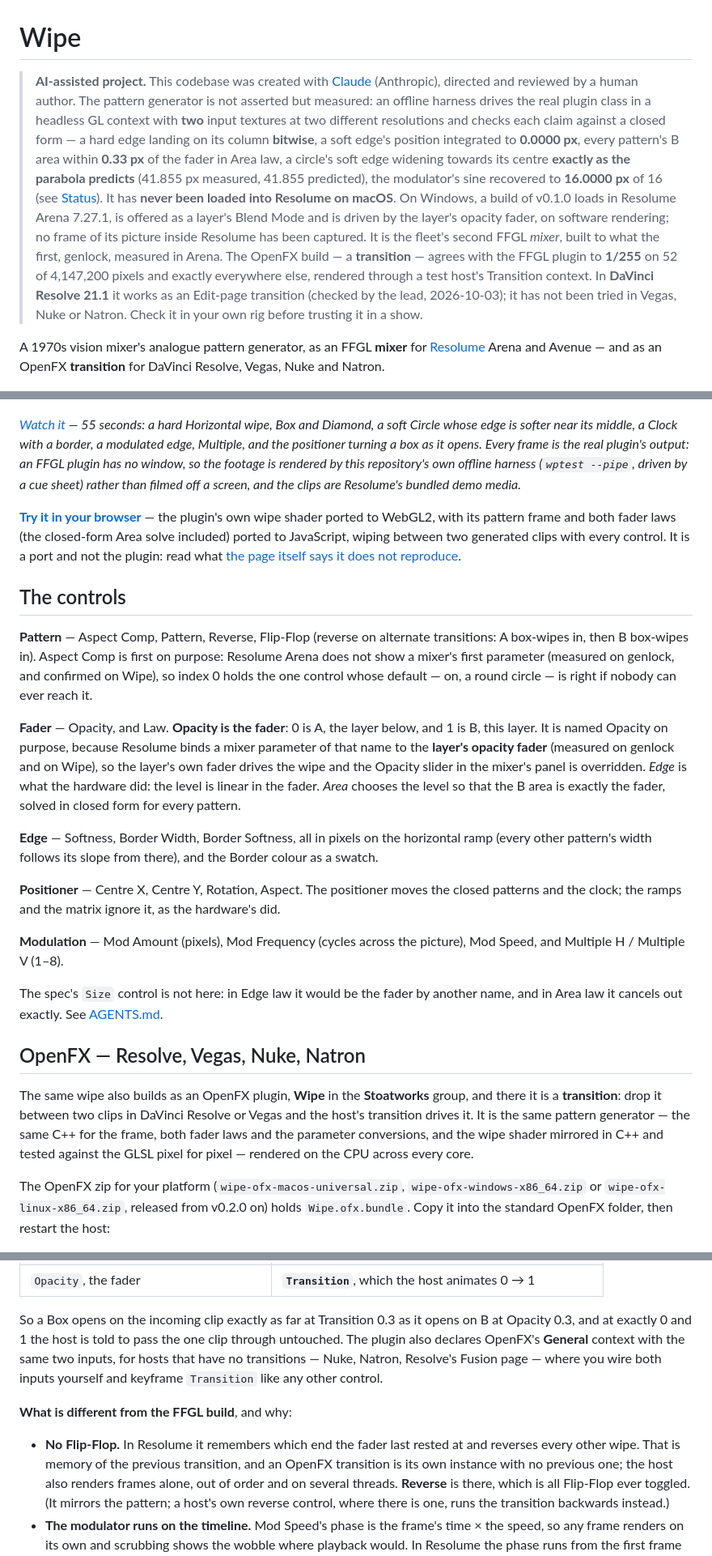
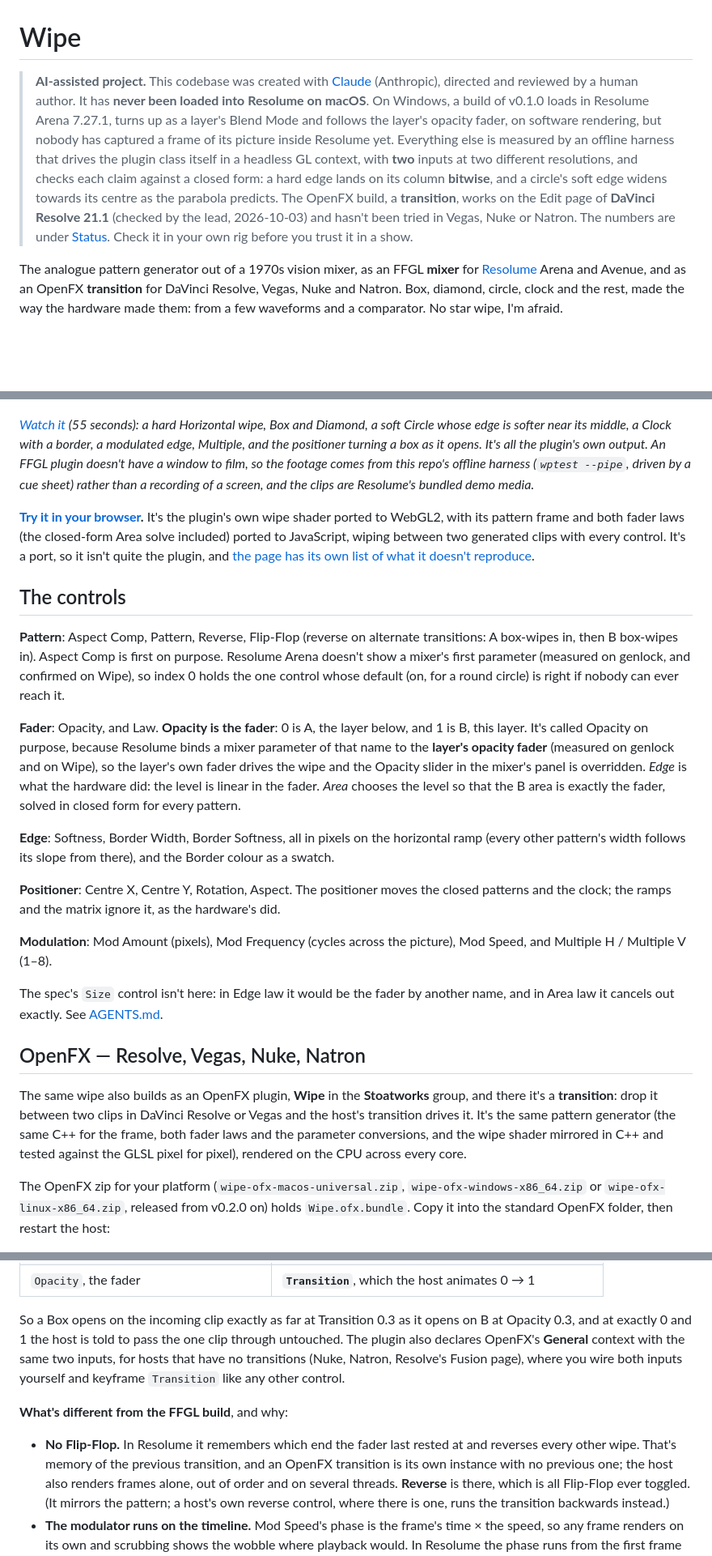
Before and after one commit to stoatworks-labs/wipe, a Markdown page: README.md, 3 parts joined by grey strips. Shown at 81% size. GitHub-like rendering; blank space fills up the shorter version.

```diff
--- a/README.md
+++ b/README.md
@@ -1,29 +1,23 @@
 # Wipe
 
 > **AI-assisted project.** This codebase was created with [Claude](https://claude.com/claude-code)
-> (Anthropic), directed and reviewed by a human author. The pattern generator is
-> not asserted but measured: an offline harness drives the real plugin class in
-> a headless GL context with **two** input textures at two different
-> resolutions and checks each claim against a closed form — a hard edge landing
-> on its column **bitwise**, a soft edge's position integrated to **0.0000 px**,
-> every pattern's B area within **0.33 px** of the fader in Area law, a circle's
-> soft edge widening towards its centre **exactly as the parabola predicts**
-> (41.855 px measured, 41.855 predicted), the modulator's sine recovered to
-> **16.0000 px** of 16 (see [Status](#status)). It has **never been loaded into
-> Resolume on macOS**. On Windows, a build of v0.1.0 loads in Resolume Arena
-> 7.27.1, is offered as a layer's Blend Mode and is driven by the layer's opacity
-> fader, on software rendering; no frame of its picture inside Resolume has been
-> captured. It is the fleet's second FFGL *mixer*, built to what the first,
-> genlock, measured in Arena. The OpenFX build — a **transition** — agrees with
-> the FFGL plugin to **1/255** on 52 of 4,147,200 pixels and exactly everywhere
-> else, rendered through a test host's Transition context. In **DaVinci Resolve
-> 21.1** it works as an Edit-page transition (checked by the lead, 2026-10-03);
-> it has not been tried in Vegas, Nuke or Natron. Check it in your own rig
-> before trusting it in a show.
+> (Anthropic), directed and reviewed by a human author. It has **never been loaded into
+> Resolume on macOS**. On Windows, a build of v0.1.0 loads in Resolume Arena 7.27.1, turns
+> up as a layer's Blend Mode and follows the layer's opacity fader, on software rendering, but
+> nobody has captured a frame of its picture inside Resolume yet. Everything else is measured
+> by an offline harness that drives the plugin class itself in a headless GL context, with
+> **two** inputs at two different resolutions, and checks each claim against a closed form: a
+> hard edge lands on its column **bitwise**, and a circle's soft edge widens towards its centre
+> as the parabola predicts. The OpenFX build, a **transition**, works on the Edit page of
+> **DaVinci Resolve 21.1** (checked by the lead, 2026-10-03) and hasn't been tried in Vegas, Nuke
+> or Natron. The numbers are under [Status](#status). Check it in your own rig before you trust
+> it in a show.
 
-A 1970s vision mixer's analogue pattern generator, as an FFGL **mixer** for
-[Resolume](https://resolume.com) Arena and Avenue — and as an OpenFX
-**transition** for DaVinci Resolve, Vegas, Nuke and Natron.
+The analogue pattern generator out of a 1970s vision mixer, as an FFGL **mixer** for
+[Resolume](https://resolume.com) Arena and Avenue, and as an OpenFX **transition** for
+DaVinci Resolve, Vegas, Nuke and Natron. Box, diamond, circle, clock and the rest, made
+the way the hardware made them: from a few waveforms and a comparator. No star
+wipe, I'm afraid.
 
 ![A soft circle wipe with a modulated border, revealing one test card over another](docs/hero.png)
 
@@ -118,58 +113,60 @@ Blend Mode, and every control.
 
 [![Wipe — a 1970s vision mixer's pattern generator, for Resolume](docs/video-thumb.png)](https://www.youtube.com/watch?v=HIclO2s5ylw)
 
-*[Watch it](https://www.youtube.com/watch?v=HIclO2s5ylw) — 55 seconds:
-a hard Horizontal wipe, Box and Diamond, a soft Circle whose edge is softer near its middle, a Clock with a border, a modulated edge, Multiple, and the positioner turning a box as it opens. Every frame is the real plugin's output: an FFGL plugin has no window,
-so the footage is rendered by this repository's own offline harness
-(`wptest --pipe`, driven by a cue sheet) rather than filmed off a screen, and
-the clips are Resolume's bundled demo media.*
+*[Watch it](https://www.youtube.com/watch?v=HIclO2s5ylw) (55 seconds): a hard
+Horizontal wipe, Box and Diamond, a soft Circle whose edge is softer near its
+middle, a Clock with a border, a modulated edge, Multiple, and the positioner
+turning a box as it opens. It's all the plugin's own output. An FFGL plugin
+doesn't have a window to film, so the footage comes from this repo's offline
+harness (`wptest --pipe`, driven by a cue sheet) rather than a recording of a
+screen, and the clips are Resolume's bundled demo media.*
 
-**[Try it in your browser](https://wipe-demo.stoatworks-labs.com)** — the
+**[Try it in your browser](https://wipe-demo.stoatworks-labs.com).** It's the
 plugin's own wipe shader ported to WebGL2, with its pattern frame and both
 fader laws (the closed-form Area solve included) ported to JavaScript, wiping
-between two generated clips with every control. It is a port and not the
-plugin: read what
-[the page itself says it does not reproduce](https://wipe-demo.stoatworks-labs.com).
+between two generated clips with every control. It's a port, so it isn't quite
+the plugin, and
+[the page has its own list of what it doesn't reproduce](https://wipe-demo.stoatworks-labs.com).
 
 ## The controls
 
-**Pattern** — Aspect Comp, Pattern, Reverse, Flip-Flop (reverse on alternate
+**Pattern**: Aspect Comp, Pattern, Reverse, Flip-Flop (reverse on alternate
 transitions: A box-wipes in, then B box-wipes in). Aspect Comp is first on
-purpose: Resolume Arena does not show a mixer's first parameter (measured on
+purpose. Resolume Arena doesn't show a mixer's first parameter (measured on
 genlock, and confirmed on Wipe), so index 0 holds the one control whose
-default — on, a round circle — is right if nobody can ever reach it.
+default (on, for a round circle) is right if nobody can ever reach it.
 
-**Fader** — Opacity, and Law. **Opacity is the fader**: 0 is A, the layer below,
-and 1 is B, this layer. It is named Opacity on purpose, because Resolume binds a
+**Fader**: Opacity, and Law. **Opacity is the fader**: 0 is A, the layer below,
+and 1 is B, this layer. It's called Opacity on purpose, because Resolume binds a
 mixer parameter of that name to the **layer's opacity fader** (measured on
 genlock and on Wipe), so the layer's own fader drives the wipe and the Opacity
 slider in the mixer's panel is overridden. *Edge* is what the hardware did: the level is
 linear in the fader. *Area* chooses the level so that the B area is exactly
 the fader, solved in closed form for every pattern.
 
-**Edge** — Softness, Border Width, Border Softness, all in pixels on the
+**Edge**: Softness, Border Width, Border Softness, all in pixels on the
 horizontal ramp (every other pattern's width follows its slope from there),
 and the Border colour as a swatch.
 
-**Positioner** — Centre X, Centre Y, Rotation, Aspect. The positioner moves
+**Positioner**: Centre X, Centre Y, Rotation, Aspect. The positioner moves
 the closed patterns and the clock; the ramps and the matrix ignore it, as the
 hardware's did.
 
-**Modulation** — Mod Amount (pixels), Mod Frequency (cycles across the
+**Modulation**: Mod Amount (pixels), Mod Frequency (cycles across the
 picture), Mod Speed, and Multiple H / Multiple V (1–8).
 
-The spec's `Size` control is not here: in Edge law it would be the fader by
+The spec's `Size` control isn't here: in Edge law it would be the fader by
 another name, and in Area law it cancels out exactly. See
 [AGENTS.md](AGENTS.md).
 
 ## OpenFX — Resolve, Vegas, Nuke, Natron
 
 The same wipe also builds as an OpenFX plugin, **Wipe** in the **Stoatworks**
-group, and there it is a **transition**: drop it between two clips in DaVinci
-Resolve or Vegas and the host's transition drives it. It is the same pattern
-generator — the same C++ for the frame, both fader laws and the parameter
+group, and there it's a **transition**: drop it between two clips in DaVinci
+Resolve or Vegas and the host's transition drives it. It's the same pattern
+generator (the same C++ for the frame, both fader laws and the parameter
 conversions, and the wipe shader mirrored in C++ and tested against the GLSL
-pixel for pixel — rendered on the CPU across every core.
+pixel for pixel), rendered on the CPU across every core.
 
 The OpenFX zip for your platform (`wipe-ofx-macos-universal.zip`,
 `wipe-ofx-windows-x86_64.zip` or `wipe-ofx-linux-x86_64.zip`, released from
@@ -193,14 +190,14 @@ Linux    /usr/OFX/Plugins/
 So a Box opens on the incoming clip exactly as far at Transition 0.3 as it
 opens on B at Opacity 0.3, and at exactly 0 and 1 the host is told to pass the
 one clip through untouched. The plugin also declares OpenFX's **General**
-context with the same two inputs, for hosts that have no transitions — Nuke,
-Natron, Resolve's Fusion page — where you wire both inputs yourself and
+context with the same two inputs, for hosts that have no transitions (Nuke,
+Natron, Resolve's Fusion page), where you wire both inputs yourself and
 keyframe `Transition` like any other control.
 
-**What is different from the FFGL build**, and why:
+**What's different from the FFGL build**, and why:
 
 - **No Flip-Flop.** In Resolume it remembers which end the fader last rested at
-  and reverses every other wipe. That is memory of the previous transition,
+  and reverses every other wipe. That's memory of the previous transition,
   and an OpenFX transition is its own instance with no previous one; the host
   also renders frames alone, out of order and on several threads. **Reverse**
   is there, which is all Flip-Flop ever toggled. (It mirrors the pattern; a
```
Also changed, not shown: other parts of README.md (+39 -38 lines), docs/USER-GUIDE.md (+68 -64 lines).
